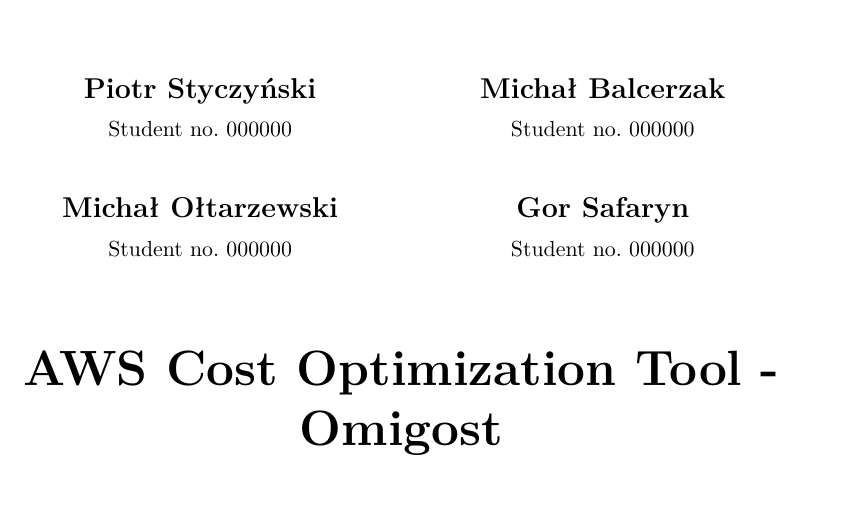
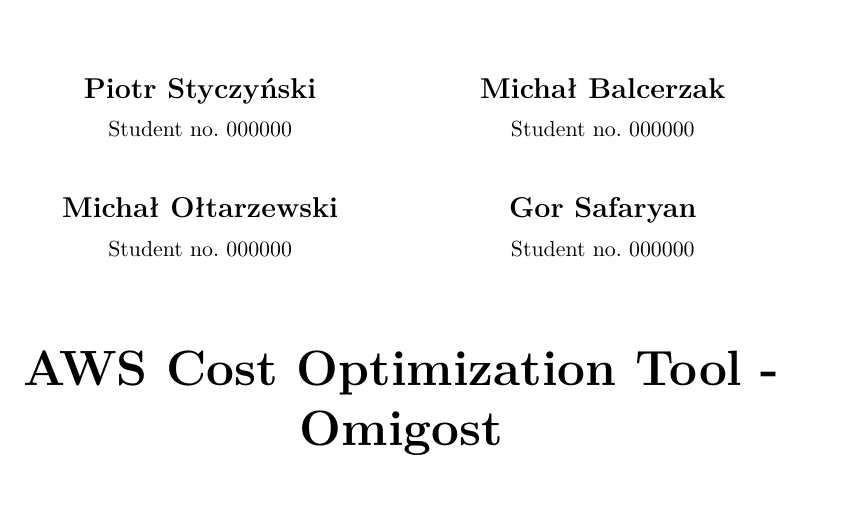
Before and after one commit to Omigost/Docs, a LaTeX thesis (src/thesis.tex): part of page 1 of 11, cut so that both start at the same text. Compiled offline with pdfLaTeX.

Commit message:
Fix typo

```diff
--- a/src/thesis.tex
+++ b/src/thesis.tex
@@ -51,7 +51,7 @@
 \autor{Piotr Styczyński}{000000}
 \autori{Michał Balcerzak}{000000}
 \autorii{Michał Ołtarzewski}{000000}
-\autoriii{Gor Safaryn}{000000}
+\autoriii{Gor Safaryan}{000000}
 
 \title{AWS Cost Optimization Tool - Omigost}
 \titlepl{Narzędzie Optymalizacji Kosztów AWS Omigost}
```
